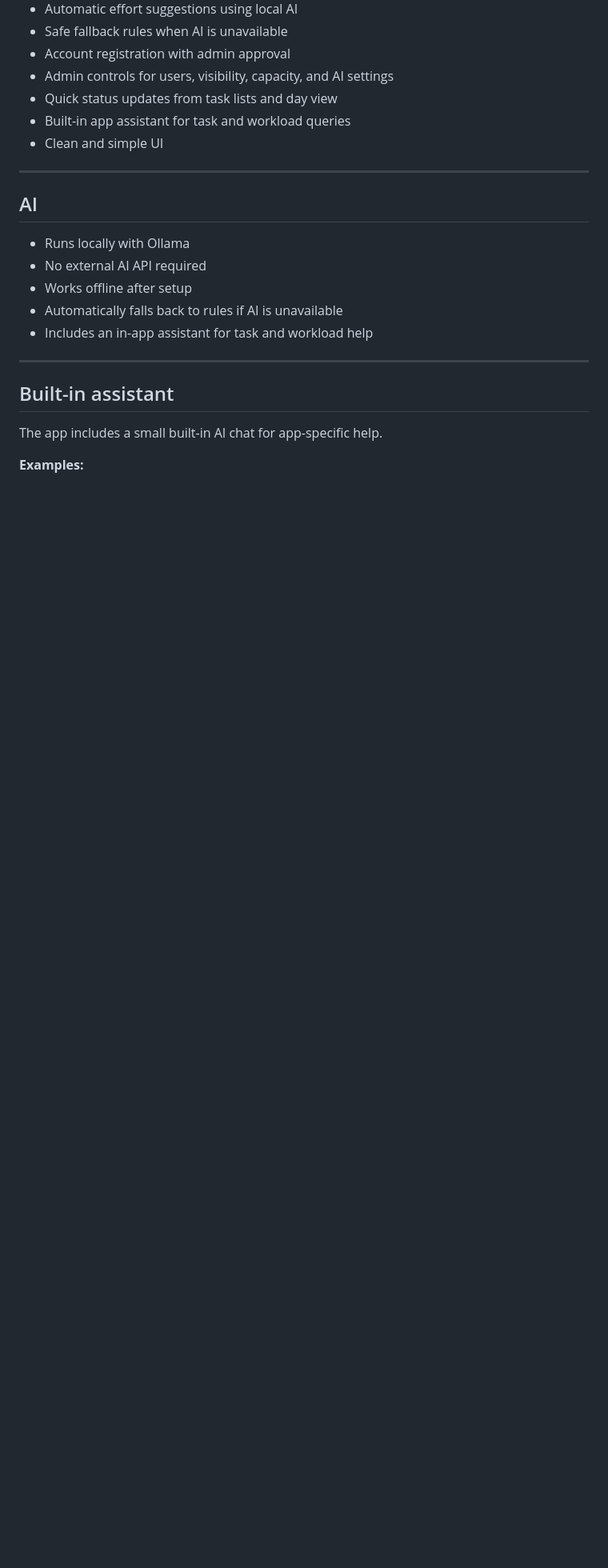
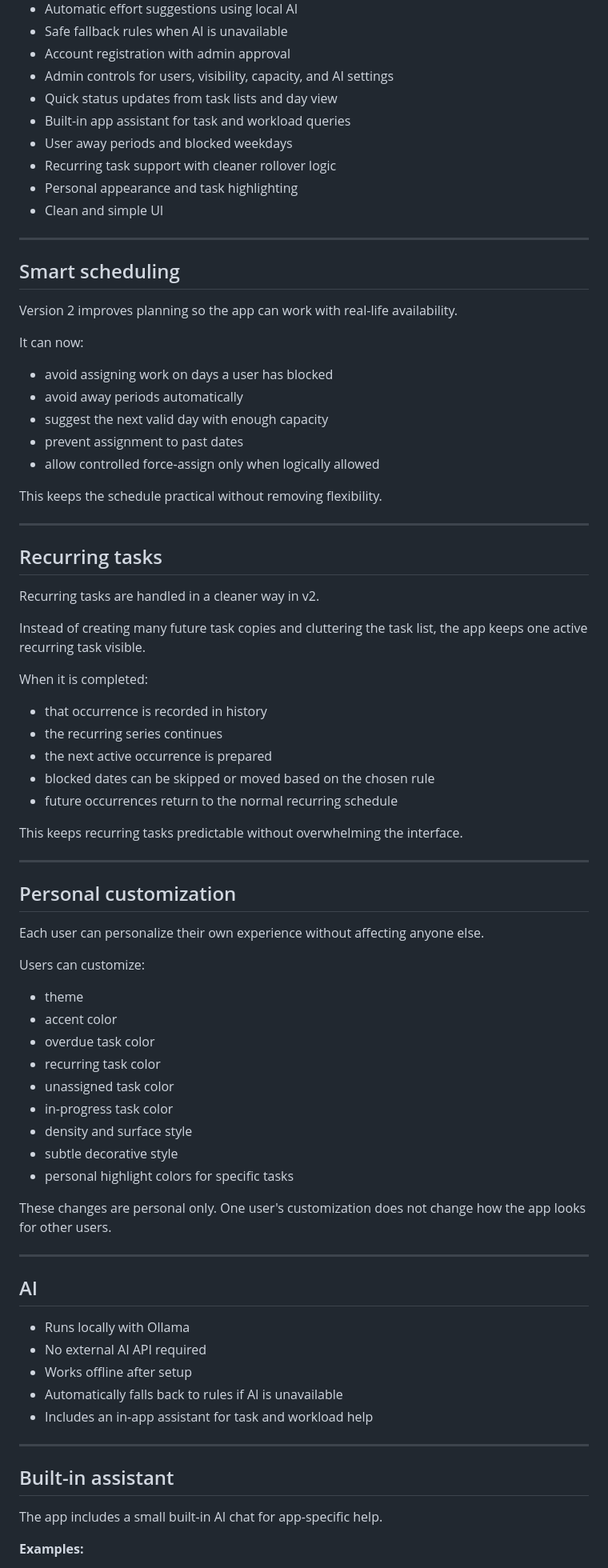
Before and after one commit to Nicxx2/homeflow-task-manager, a Markdown page: README.md, the part around one of its changes. Shown at 80% size. Drawn GitHub-style; blank space fills up the shorter version.

Commit message:
Update README for version 2 features and improvements
Expanded features and clarified functionality in v2, including smarter scheduling, personal customization, and improved recurring task management.

```diff
--- a/README.md
+++ b/README.md
@@ -41,7 +58,64 @@ You assign 3 high-effort tasks to one day<br>
 - Admin controls for users, visibility, capacity, and AI settings
 - Quick status updates from task lists and day view
 - Built-in app assistant for task and workload queries
+- User away periods and blocked weekdays
+- Recurring task support with cleaner rollover logic
+- Personal appearance and task highlighting
 - Clean and simple UI
+
+---
+
+## Smart scheduling
+
+Version 2 improves planning so the app can work with real-life availability.
+
+It can now:
+
+- avoid assigning work on days a user has blocked
+- avoid away periods automatically
+- suggest the next valid day with enough capacity
+- prevent assignment to past dates
+- allow controlled force-assign only when logically allowed
+
+This keeps the schedule practical without removing flexibility.
+
+---
+
+## Recurring tasks
+
+Recurring tasks are handled in a cleaner way in v2.
+
+Instead of creating many future task copies and cluttering the task list, the app keeps one active recurring task visible.
+
+When it is completed:
+
+- that occurrence is recorded in history
+- the recurring series continues
+- the next active occurrence is prepared
+- blocked dates can be skipped or moved based on the chosen rule
+- future occurrences return to the normal recurring schedule
+
+This keeps recurring tasks predictable without overwhelming the interface.
+
+---
+
+## Personal customization
+
+Each user can personalize their own experience without affecting anyone else.
+
+Users can customize:
+
+- theme
+- accent color
+- overdue task color
+- recurring task color
+- unassigned task color
+- in-progress task color
+- density and surface style
+- subtle decorative style
+- personal highlight colors for specific tasks
+
+These changes are personal only. One user's customization does not change how the app looks for other users.
 
 ---
 
```
Also changed, not shown: other parts of README.md (+42 -19 lines).
